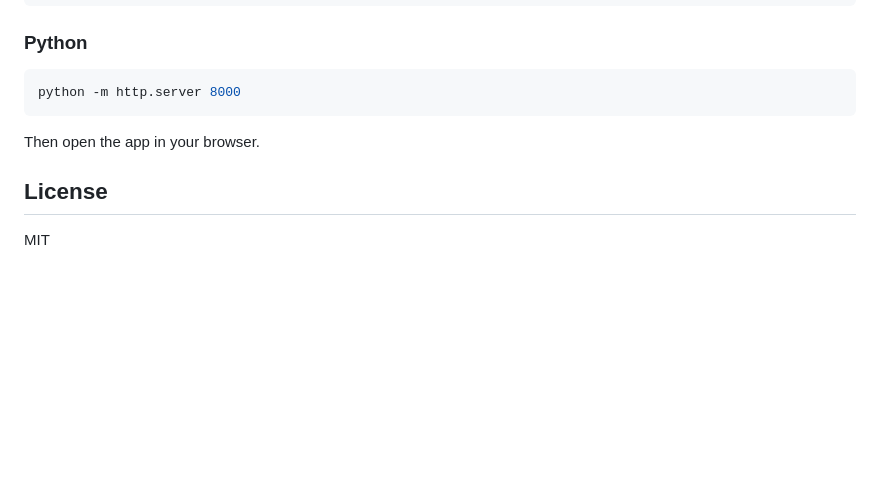
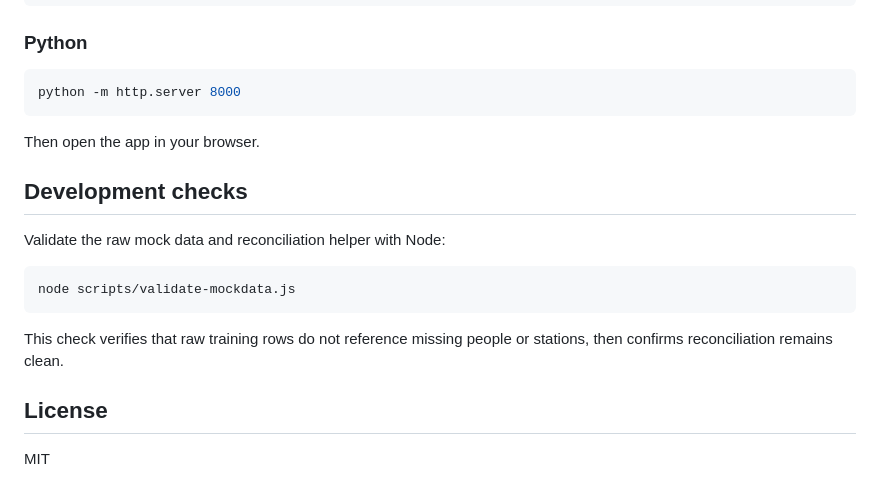
Before and after one commit to dotar/planeringsschema-dental, a Markdown page: README.md, the part around one of its changes. Rendered like a GitHub page; blank space fills up the shorter version.

```diff
--- a/README.md
+++ b/README.md
@@ -101,6 +107,16 @@ python -m http.server 8000
 
 Then open the app in your browser.
 
+## Development checks
+
+Validate the raw mock data and reconciliation helper with Node:
+
+~~~bash
+node scripts/validate-mockdata.js
+~~~
+
+This check verifies that raw training rows do not reference missing people or stations, then confirms reconciliation remains clean.
+
 ## License
 
 MIT
```
Also changed, not shown: other parts of README.md (+26 -20 lines).
